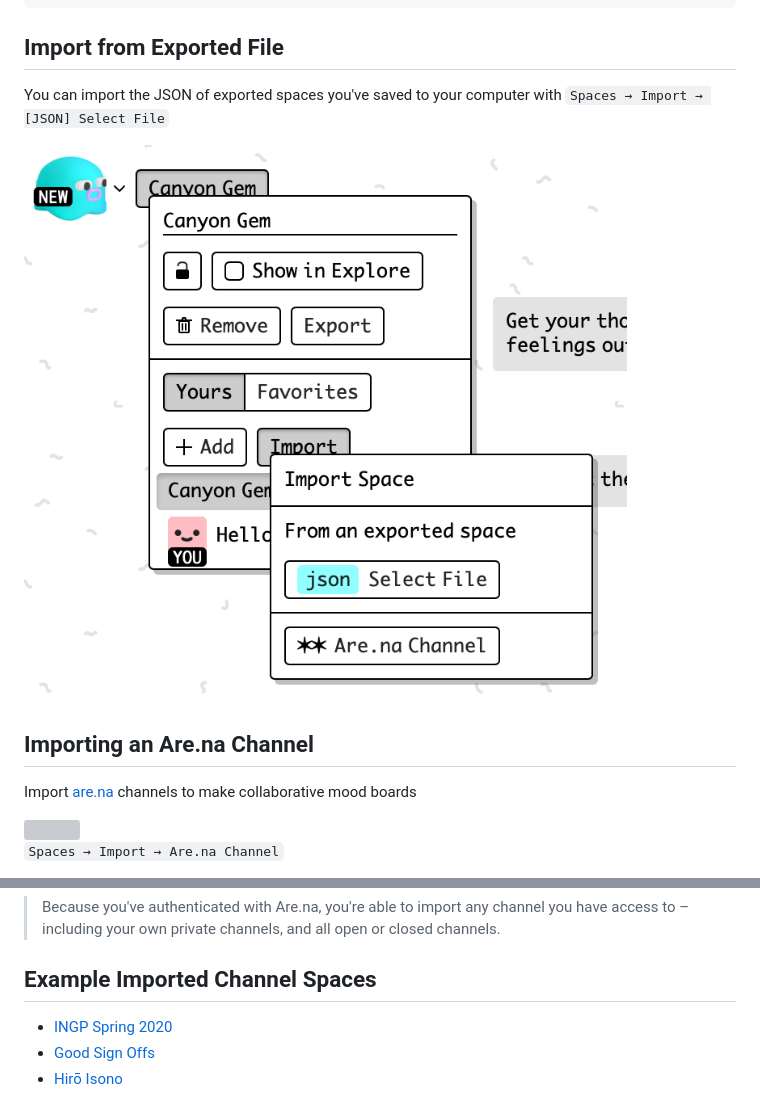
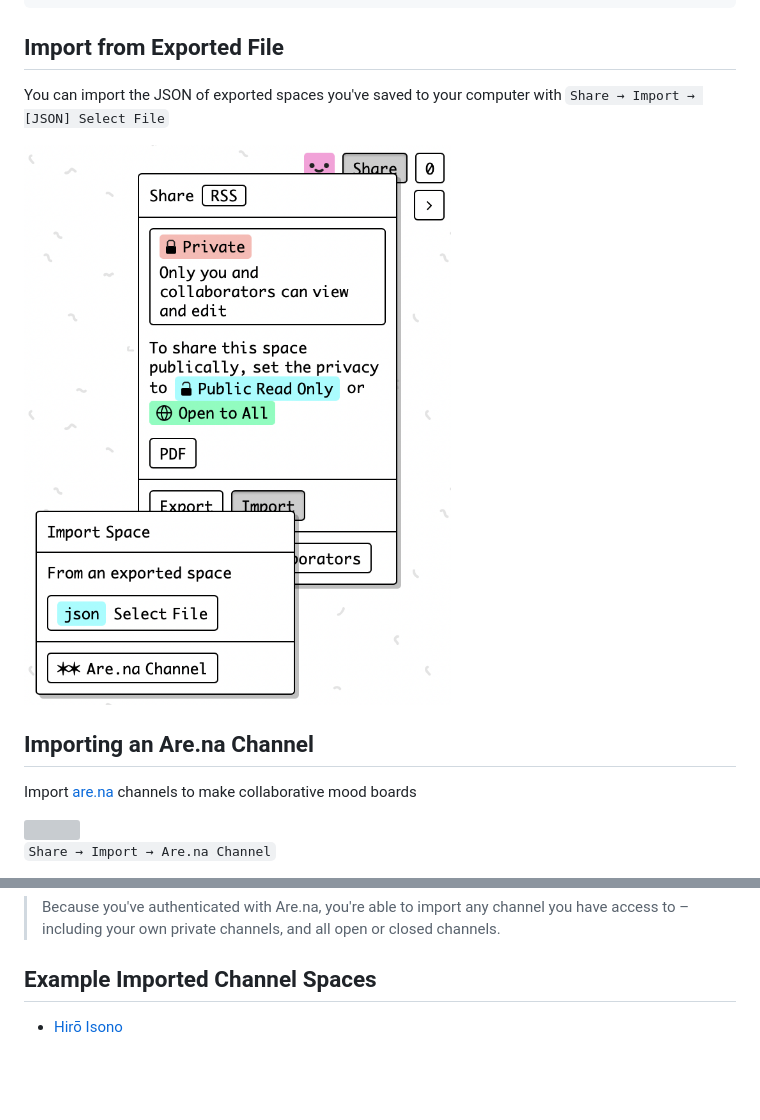
Before and after one commit to kinopio-club/kinopio-help, a Markdown page: posts/importing.md, 2 parts joined by grey strips. Drawn GitHub-style; pictures changed too: assets/posts/import-space.png; blank space fills up the shorter version; grey boxes are pictures that could not be loaded.

Commit message:
update docs: import/export moved to share

```diff
--- a/posts/importing.md
+++ b/posts/importing.md
@@ -6,7 +6,7 @@ color: '#c1ffca'
 
 ## Import from Exported File
 
-You can import the JSON of exported spaces you've saved to your computer with `Spaces → Import → [JSON] Select File`
+You can import the JSON of exported spaces you've saved to your computer with `Share → Import → [JSON] Select File`
 
 ![import-space](/assets/posts/import-space.png)
 
@@ -16,5 +16,5 @@ Import [are.na](http://are.na) channels to make collaborative mood boards
 
 <img src="/assets/posts/arena-space.png" class="wide"/>
 
-`Spaces → Import → Are.na Channel`
+`Share → Import → Are.na Channel`
 
@@ -26,6 +27,4 @@ If this is your first time using this feature, you'll be redirected to an Are.na
 
 ## Example Imported Channel Spaces
 
-- [INGP Spring 2020](https://kinopio.club/ingp-spring-2020-aMP6nF1dTyMRrEHNyIBnU)
-- [Good Sign Offs](https://kinopio.club/good-sign-offs-ZD8kdmyv1Rw-z6h7aExBR)
 - [Hirō Isono](https://kinopio.club/hir-isono-EGpVHhIiGZIeSi02zAUjY)
```
Also changed, not shown: other parts of posts/importing.md (+2 -1 lines), posts/exporting.md (+2 -2 lines), assets/posts/export-space.png.
